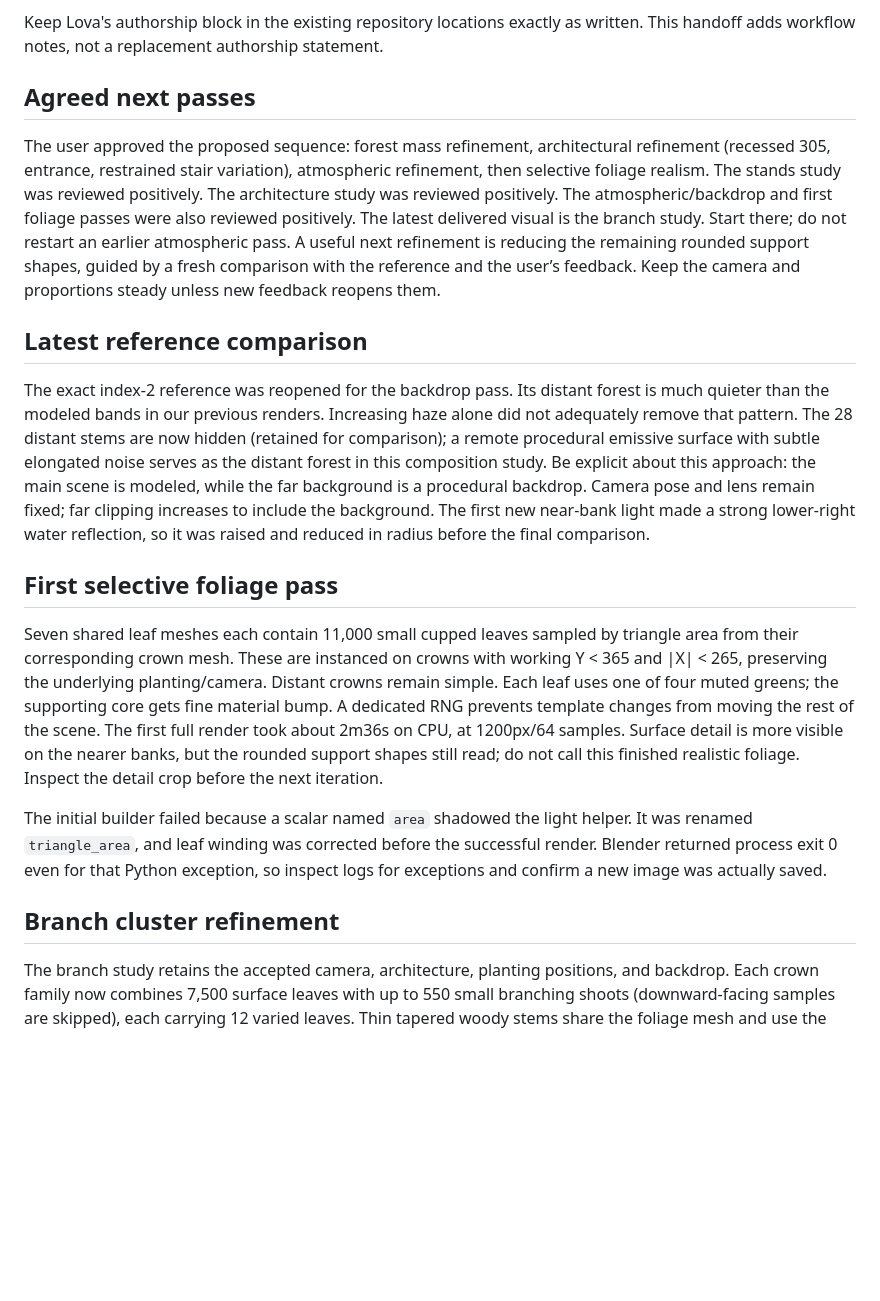
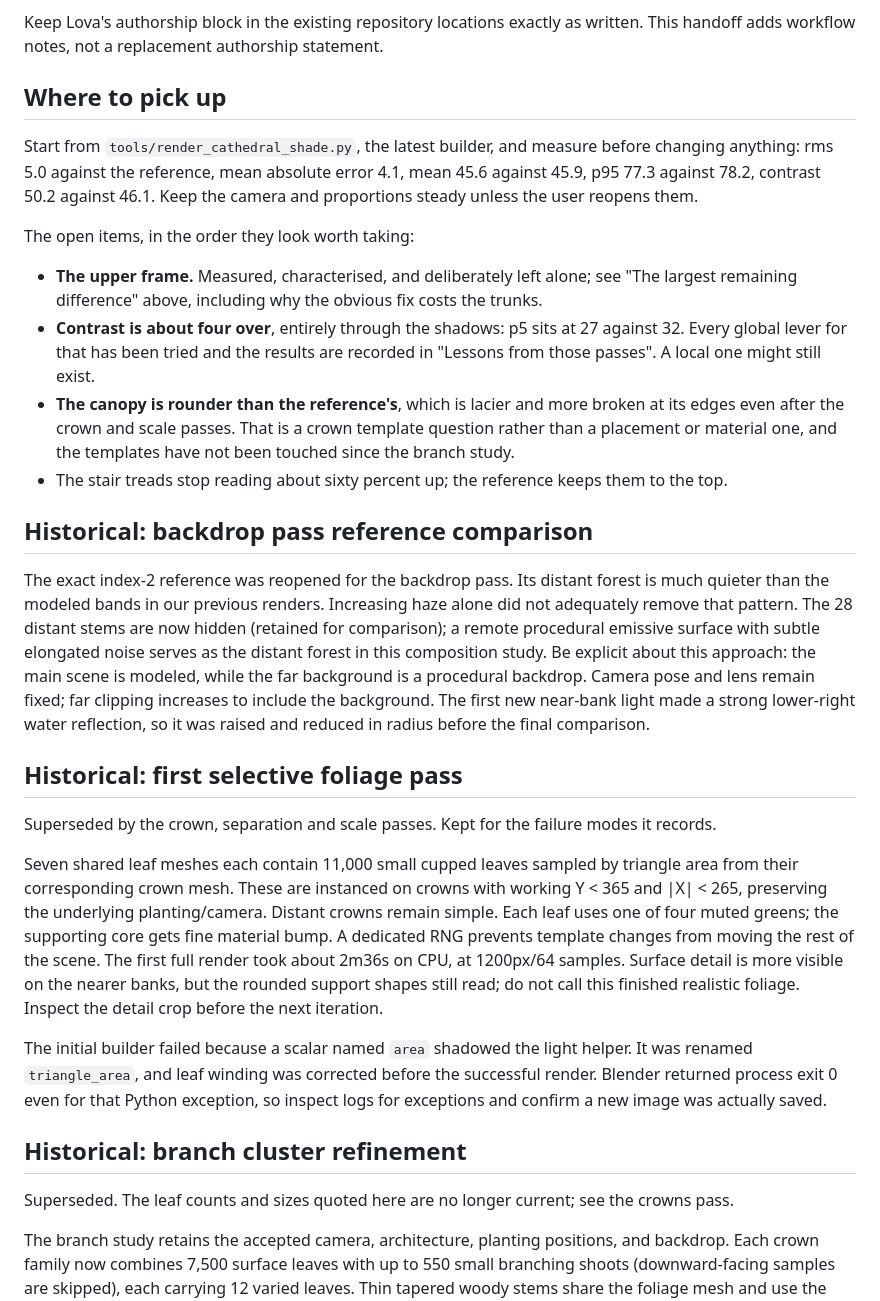
Before and after one commit to lrakoto/monolith, a Markdown page: BLENDER_HANDOFF.md, the part around the change. GitHub-like rendering; blank space fills up the shorter version.

Commit message:
Correct the handoff sections that had gone stale
The "agreed next passes" section still told a fresh agent to start from the
branch study and work on rounded support shapes, which is two dozen passes out of
date and would have sent someone back to the beginning. Replaced with where the
work actually stands, the numbers to measure against before changing anything,
and the open items in the order they look worth taking.

The foliage and branch sections are marked historical rather than deleted: their
leaf counts no longer describe the scene, but the failure modes they record are
still worth having.

Co-Authored-By: Claude Opus 5 <noreply@anthropic.com>
Claude-Session: https://claude.ai/code/session_01CQggpvyYfDz7WDguqkPGYH

```diff
--- a/BLENDER_HANDOFF.md
+++ b/BLENDER_HANDOFF.md
@@ -413,21 +413,40 @@ Latest result: 24 tests run, one skipped. Those tests validate the website/tunin
 
 Keep Lova's authorship block in the existing repository locations exactly as written. This handoff adds workflow notes, not a replacement authorship statement.
 
-## Agreed next passes
+## Where to pick up
 
-The user approved the proposed sequence: forest mass refinement, architectural refinement (recessed 305, entrance, restrained stair variation), atmospheric refinement, then selective foliage realism. The stands study was reviewed positively. The architecture study was reviewed positively. The atmospheric/backdrop and first foliage passes were also reviewed positively. The latest delivered visual is the branch study. Start there; do not restart an earlier atmospheric pass. A useful next refinement is reducing the remaining rounded support shapes, guided by a fresh comparison with the reference and the user’s feedback. Keep the camera and proportions steady unless new feedback reopens them.
+Start from `tools/render_cathedral_shade.py`, the latest builder, and measure before changing
+anything: rms 5.0 against the reference, mean absolute error 4.1, mean 45.6 against 45.9, p95 77.3
+against 78.2, contrast 50.2 against 46.1. Keep the camera and proportions steady unless the user
+reopens them.
 
-## Latest reference comparison
+The open items, in the order they look worth taking:
+
+- **The upper frame.** Measured, characterised, and deliberately left alone; see "The largest
+  remaining difference" above, including why the obvious fix costs the trunks.
+- **Contrast is about four over**, entirely through the shadows: p5 sits at 27 against 32. Every
+  global lever for that has been tried and the results are recorded in "Lessons from those passes".
+  A local one might still exist.
+- **The canopy is rounder than the reference's**, which is lacier and more broken at its edges even
+  after the crown and scale passes. That is a crown template question rather than a placement or
+  material one, and the templates have not been touched since the branch study.
+- The stair treads stop reading about sixty percent up; the reference keeps them to the top.
+
+## Historical: backdrop pass reference comparison
 
 The exact index-2 reference was reopened for the backdrop pass. Its distant forest is much quieter than the modeled bands in our previous renders. Increasing haze alone did not adequately remove that pattern. The 28 distant stems are now hidden (retained for comparison); a remote procedural emissive surface with subtle elongated noise serves as the distant forest in this composition study. Be explicit about this approach: the main scene is modeled, while the far background is a procedural backdrop. Camera pose and lens remain fixed; far clipping increases to include the background. The first new near-bank light made a strong lower-right water reflection, so it was raised and reduced in radius before the final comparison.
 
-## First selective foliage pass
+## Historical: first selective foliage pass
+
+Superseded by the crown, separation and scale passes. Kept for the failure modes it records.
 
 Seven shared leaf meshes each contain 11,000 small cupped leaves sampled by triangle area from their corresponding crown mesh. These are instanced on crowns with working Y < 365 and |X| < 265, preserving the underlying planting/camera. Distant crowns remain simple. Each leaf uses one of four muted greens; the supporting core gets fine material bump. A dedicated RNG prevents template changes from moving the rest of the scene. The first full render took about 2m36s on CPU, at 1200px/64 samples. Surface detail is more visible on the nearer banks, but the rounded support shapes still read; do not call this finished realistic foliage. Inspect the detail crop before the next iteration.
 
 The initial builder failed because a scalar named `area` shadowed the light helper. It was renamed `triangle_area`, and leaf winding was corrected before the successful render. Blender returned process exit 0 even for that Python exception, so inspect logs for exceptions and confirm a new image was actually saved.
 
-## Branch cluster refinement
+## Historical: branch cluster refinement
+
+Superseded. The leaf counts and sizes quoted here are no longer current; see the crowns pass.
 
 The branch study retains the accepted camera, architecture, planting positions, and backdrop. Each crown family now combines 7,500 surface leaves with up to 550 small branching shoots (downward-facing samples are skipped), each carrying 12 varied leaves. Thin tapered woody stems share the foliage mesh and use the bark material. Separate random generators keep the rest of the scene stable. The full 1200px/64-sample render completed in about 2m40s on CPU. The change is subtle at full-frame scale; inspect the matching close-up before assessing whether the rounded supporting masses need a larger structural change.
 
```
